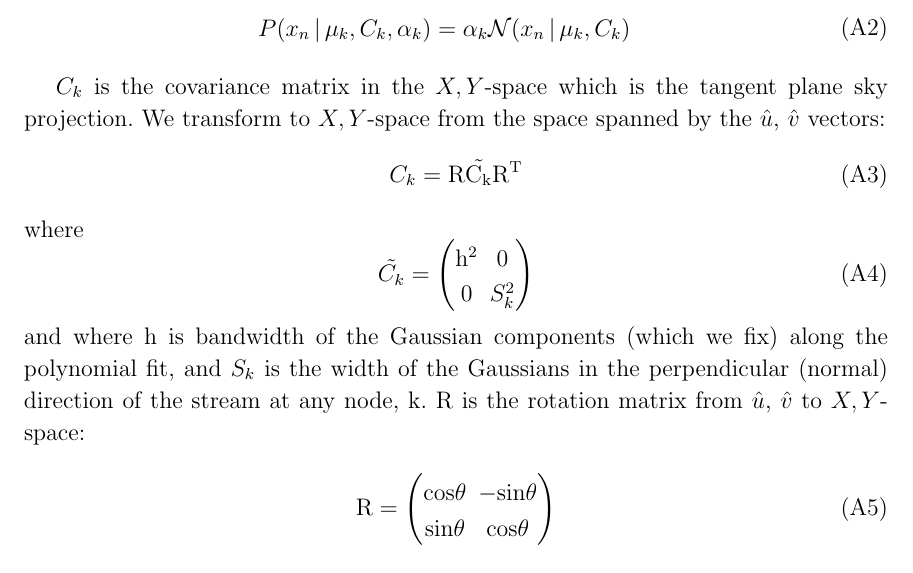
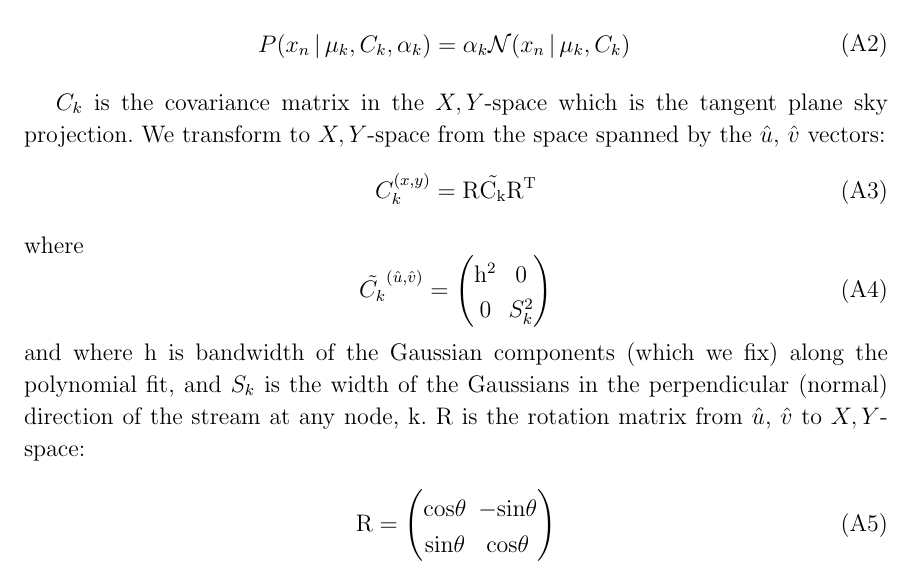
Before and after one commit to adrn/Pal5sBiggestFan, a LaTeX paper (paper/pal5fan.tex): part of page 7 of 9, cut so that both start at the same text. Compiled offline with pdfLaTeX.

Commit message:
appendix edits

```diff
--- a/paper/pal5fan.tex
+++ b/paper/pal5fan.tex
@@ -251,11 +251,11 @@ where $K$ is the total number of nodes, $\mu_k$ is the mean position of each nod
 
 $C_k$ is the covariance matrix in the $X,Y$-space which is the tangent plane sky projection. We transform to $X,Y$-space from the space spanned by the $\hat{u}$,  $\hat{v}$ vectors:
 \begin{equation}
-C_k = \rm{R} \tilde{C_k} \rm{R}^T
+C_k^{(x,y)} = \rm{R} \tilde{C_k} \rm{R}^{\rm T}
 \end{equation}
 where
 \begin{equation}
-\tilde{C_k} =
+\tilde{C_k}^{(\hat{u},\hat{v})} =
 \begin{pmatrix}
     {\rm h}^2 & 0  \\
     0 & S_k^2  \\
```
Also changed, not shown: paper/pal5fan.tex (2 more changed lines).
